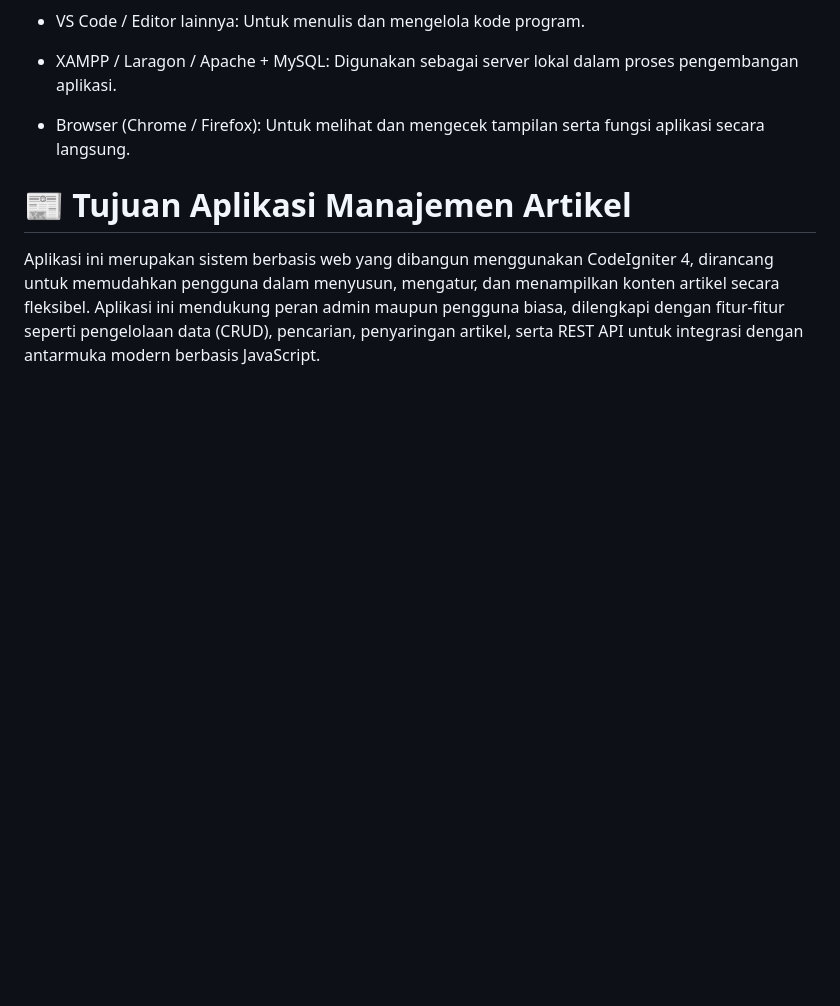
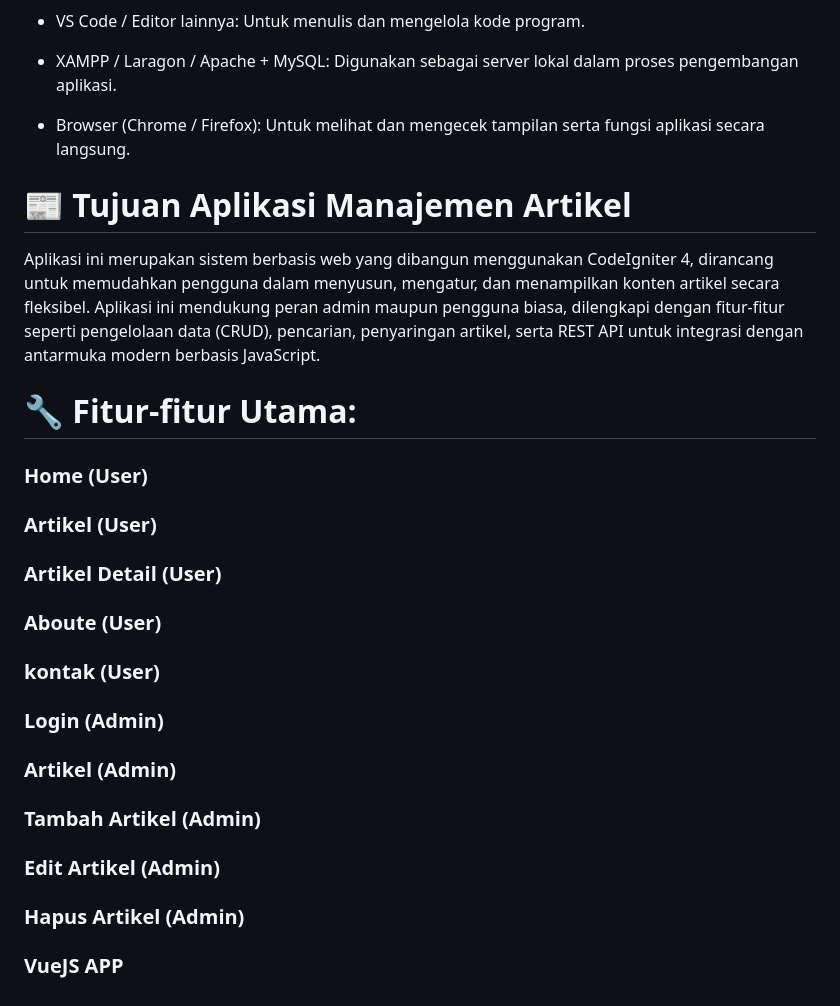
Before and after one commit to laras121004/PraktikumWeb2_Final, a Markdown page: README.md, the part around the change. Drawn GitHub-style; blank space fills up the shorter version.

```diff
--- a/README.md
+++ b/README.md
@@ -71,3 +71,16 @@
 
 # 📰 Tujuan Aplikasi Manajemen Artikel
 Aplikasi ini merupakan sistem berbasis web yang dibangun menggunakan CodeIgniter 4, dirancang untuk memudahkan pengguna dalam menyusun, mengatur, dan menampilkan konten artikel secara fleksibel. Aplikasi ini mendukung peran admin maupun pengguna biasa, dilengkapi dengan fitur-fitur seperti pengelolaan data (CRUD), pencarian, penyaringan artikel, serta REST API untuk integrasi dengan antarmuka modern berbasis JavaScript.
+
+# 🔧 Fitur-fitur Utama:
+### Home (User)
+### Artikel (User)
+### Artikel Detail (User)
+### Aboute (User)
+### kontak (User)
+### Login (Admin)
+### Artikel (Admin)
+### Tambah Artikel (Admin)
+### Edit Artikel (Admin)
+### Hapus Artikel (Admin)
+### VueJS APP
```
